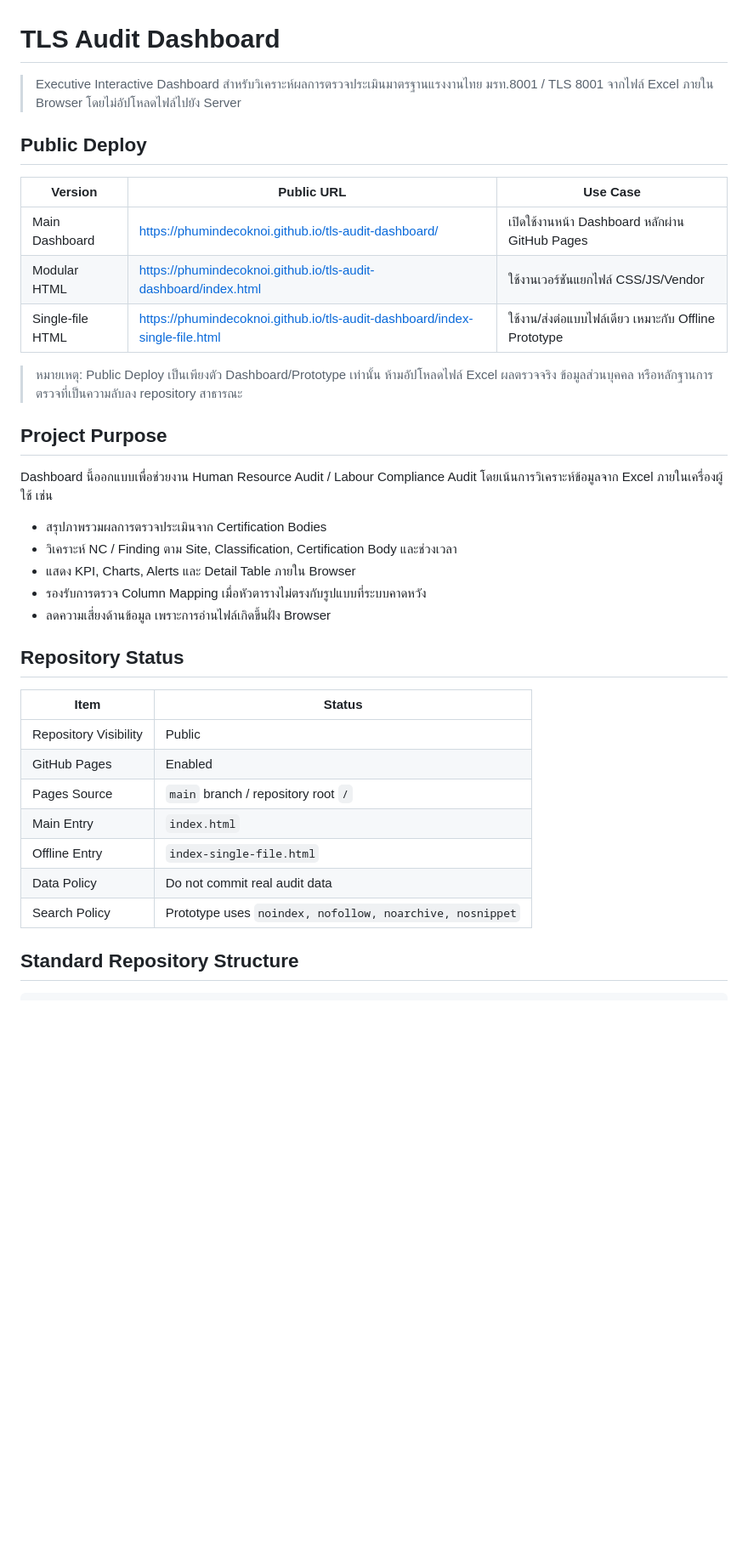
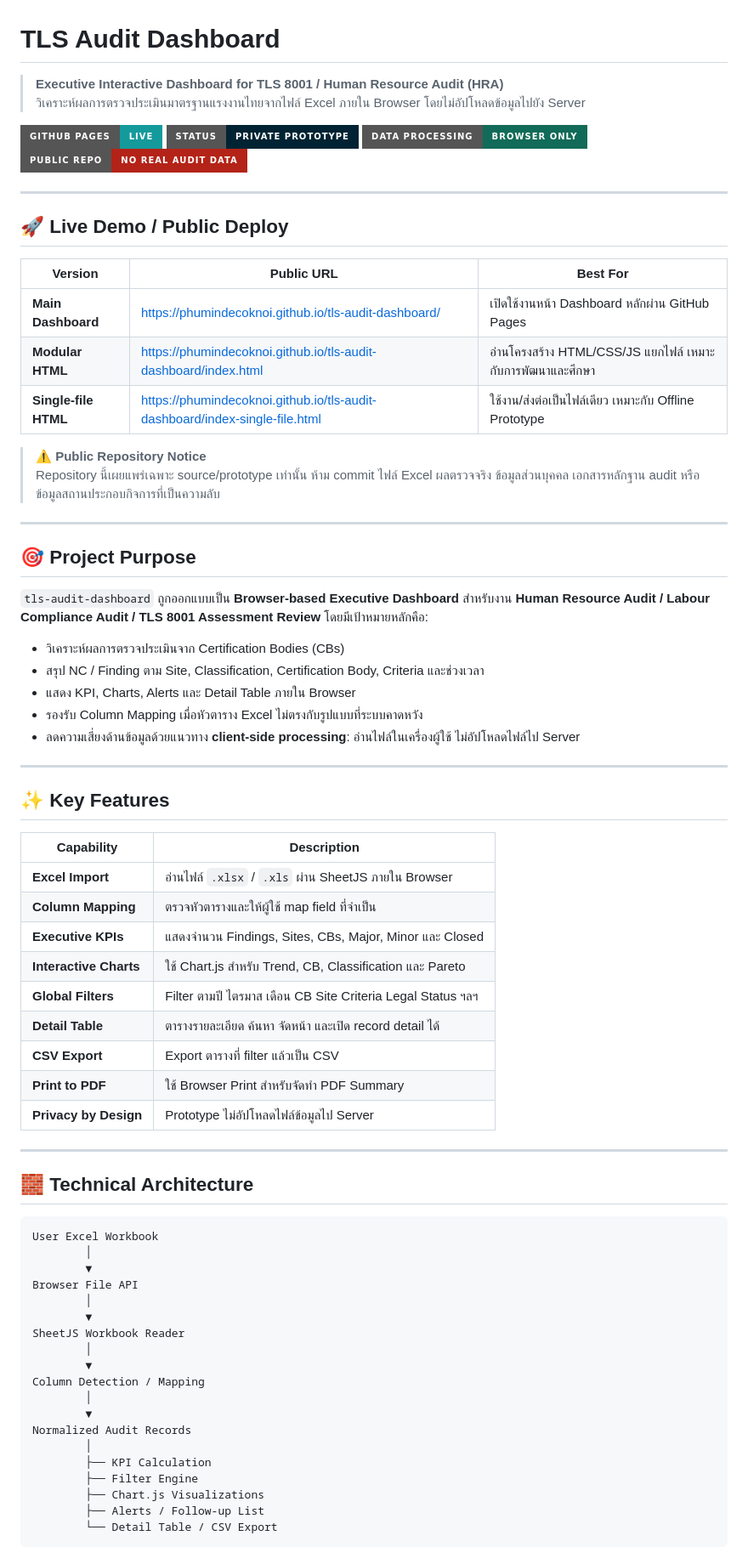
Before and after one commit to PhuminDecOKnoi/tls-audit-dashboard, a Markdown page: README.md, the part around one of its changes. Shown at 85% size. GitHub-like rendering; badges without logos; blank space fills up the shorter version.

````diff
--- a/README.md
+++ b/README.md
@@ -1,37 +1,77 @@
 # TLS Audit Dashboard
 
-> Executive Interactive Dashboard สำหรับวิเคราะห์ผลการตรวจประเมินมาตรฐานแรงงานไทย มรท.8001 / TLS 8001 จากไฟล์ Excel ภายใน Browser โดยไม่อัปโหลดไฟล์ไปยัง Server
+> **Executive Interactive Dashboard for TLS 8001 / Human Resource Audit (HRA)**
+> วิเคราะห์ผลการตรวจประเมินมาตรฐานแรงงานไทยจากไฟล์ Excel ภายใน Browser โดยไม่อัปโหลดข้อมูลไปยัง Server
 
-## Public Deploy
+![GitHub Pages](https://img.shields.io/badge/GitHub%20Pages-Live-159A9C?style=for-the-badge&logo=github)
+![Prototype](https://img.shields.io/badge/Status-Private%20Prototype-002333?style=for-the-badge)
+![Browser Only](https://img.shields.io/badge/Data%20Processing-Browser%20Only-116B58?style=for-the-badge)
+![No Real Data](https://img.shields.io/badge/Public%20Repo-No%20Real%20Audit%20Data-B42318?style=for-the-badge)
 
-| Version | Public URL | Use Case |
+---
+
+## 🚀 Live Demo / Public Deploy
+
+| Version | Public URL | Best For |
 |---|---|---|
-| Main Dashboard | https://phumindecoknoi.github.io/tls-audit-dashboard/ | เปิดใช้งานหน้า Dashboard หลักผ่าน GitHub Pages |
-| Modular HTML | https://phumindecoknoi.github.io/tls-audit-dashboard/index.html | ใช้งานเวอร์ชันแยกไฟล์ CSS/JS/Vendor |
-| Single-file HTML | https://phumindecoknoi.github.io/tls-audit-dashboard/index-single-file.html | ใช้งาน/ส่งต่อแบบไฟล์เดียว เหมาะกับ Offline Prototype |
+| **Main Dashboard** | https://phumindecoknoi.github.io/tls-audit-dashboard/ | เปิดใช้งานหน้า Dashboard หลักผ่าน GitHub Pages |
+| **Modular HTML** | https://phumindecoknoi.github.io/tls-audit-dashboard/index.html | อ่านโครงสร้าง HTML/CSS/JS แยกไฟล์ เหมาะกับการพัฒนาและศึกษา |
+| **Single-file HTML** | https://phumindecoknoi.github.io/tls-audit-dashboard/index-single-file.html | ใช้งาน/ส่งต่อเป็นไฟล์เดียว เหมาะกับ Offline Prototype |
 
-> หมายเหตุ: Public Deploy เป็นเพียงตัว Dashboard/Prototype เท่านั้น ห้ามอัปโหลดไฟล์ Excel ผลตรวจจริง ข้อมูลส่วนบุคคล หรือหลักฐานการตรวจที่เป็นความลับลง repository สาธารณะ
+> ⚠️ **Public Repository Notice**
+> Repository นี้เผยแพร่เฉพาะ source/prototype เท่านั้น ห้าม commit ไฟล์ Excel ผลตรวจจริง ข้อมูลส่วนบุคคล เอกสารหลักฐาน audit หรือข้อมูลสถานประกอบกิจการที่เป็นความลับ
 
-## Project Purpose
+---
 
-Dashboard นี้ออกแบบเพื่อช่วยงาน Human Resource Audit / Labour Compliance Audit โดยเน้นการวิเคราะห์ข้อมูลจาก Excel ภายในเครื่องผู้ใช้ เช่น
+## 🎯 Project Purpose
 
-- สรุปภาพรวมผลการตรวจประเมินจาก Certification Bodies
-- วิเคราะห์ NC / Finding ตาม Site, Classification, Certification Body และช่วงเวลา
+`tls-audit-dashboard` ถูกออกแบบเป็น **Browser-based Executive Dashboard** สำหรับงาน **Human Resource Audit / Labour Compliance Audit / TLS 8001 Assessment Review** โดยมีเป้าหมายหลักคือ:
+
+- วิเคราะห์ผลการตรวจประเมินจาก Certification Bodies (CBs)
+- สรุป NC / Finding ตาม Site, Classification, Certification Body, Criteria และช่วงเวลา
 - แสดง KPI, Charts, Alerts และ Detail Table ภายใน Browser
-- รองรับการตรวจ Column Mapping เมื่อหัวตารางไม่ตรงกับรูปแบบที่ระบบคาดหวัง
-- ลดความเสี่ยงด้านข้อมูล เพราะการอ่านไฟล์เกิดขึ้นฝั่ง Browser
+- รองรับ Column Mapping เมื่อหัวตาราง Excel ไม่ตรงกับรูปแบบที่ระบบคาดหวัง
+- ลดความเสี่ยงด้านข้อมูลด้วยแนวทาง **client-side processing**: อ่านไฟล์ในเครื่องผู้ใช้ ไม่อัปโหลดไฟล์ไป Server
 
-## Repository Status
+---
 
-| Item | Status |
+## ✨ Key Features
+
+| Capability | Description |
 |---|---|
-| Repository Visibility | Public |
-| GitHub Pages | Enabled |
-| Pages Source | `main` branch / repository root `/` |
-| Main Entry | `index.html` |
-| Offline Entry | `index-single-file.html` |
-| Data Policy | Do not commit real audit data |
-| Search Policy | Prototype uses `noindex, nofollow, noarchive, nosnippet` |
+| **Excel Import** | อ่านไฟล์ `.xlsx` / `.xls` ผ่าน SheetJS ภายใน Browser |
+| **Column Mapping** | ตรวจหัวตารางและให้ผู้ใช้ map field ที่จำเป็น |
+| **Executive KPIs** | แสดงจำนวน Findings, Sites, CBs, Major, Minor และ Closed |
+| **Interactive Charts** | ใช้ Chart.js สำหรับ Trend, CB, Classification และ Pareto |
+| **Global Filters** | Filter ตามปี ไตรมาส เดือน CB Site Criteria Legal Status ฯลฯ |
+| **Detail Table** | ตารางรายละเอียด ค้นหา จัดหน้า และเปิด record detail ได้ |
+| **CSV Export** | Export ตารางที่ filter แล้วเป็น CSV |
+| **Print to PDF** | ใช้ Browser Print สำหรับจัดทำ PDF Summary |
+| **Privacy by Design** | Prototype ไม่อัปโหลดไฟล์ข้อมูลไป Server |
 
-## Standard Repository Structure
+---
+
+## 🧱 Technical Architecture
+
+```text
+User Excel Workbook
+        │
+        ▼
+Browser File API
+        │
+        ▼
+SheetJS Workbook Reader
+        │
+        ▼
+Column Detection / Mapping
+        │
+        ▼
+Normalized Audit Records
+        │
+        ├── KPI Calculation
+        ├── Filter Engine
+        ├── Chart.js Visualizations
+        ├── Alerts / Follow-up List
+        └── Detail Table / CSV Export
+```
+
````
Also changed, not shown: other parts of README.md (+121 -80 lines).
